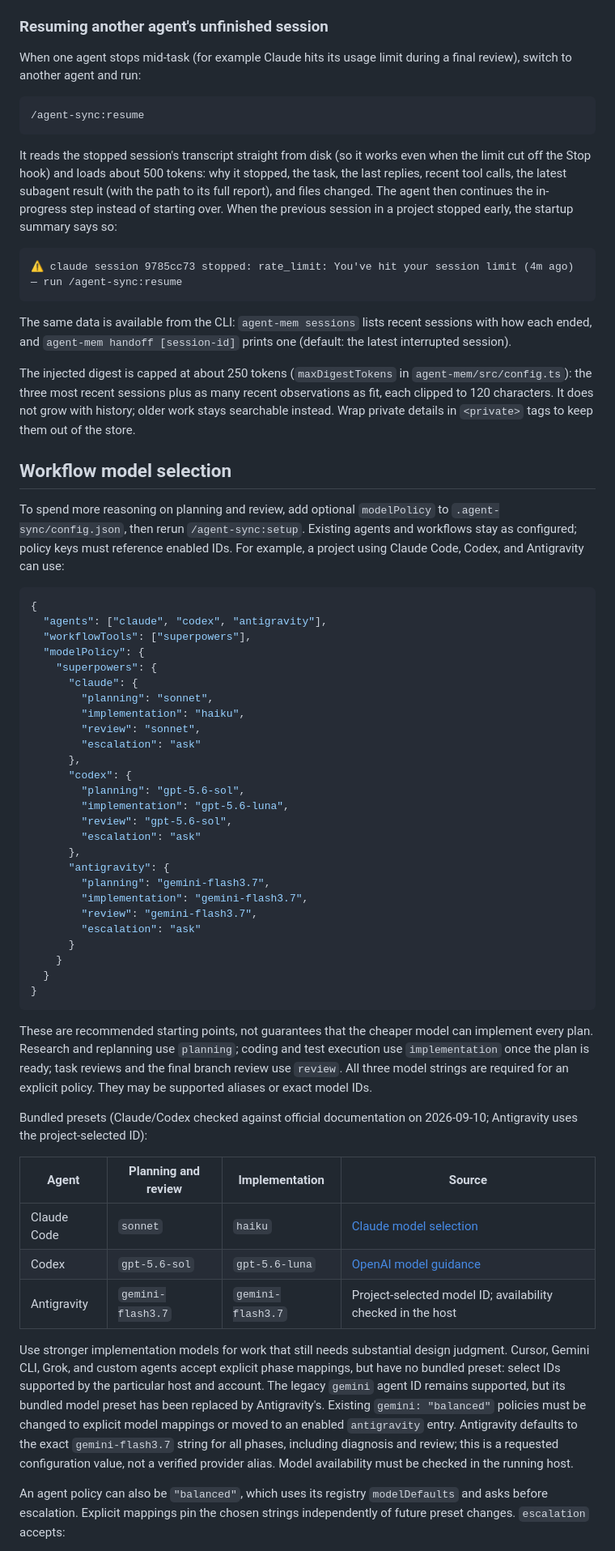
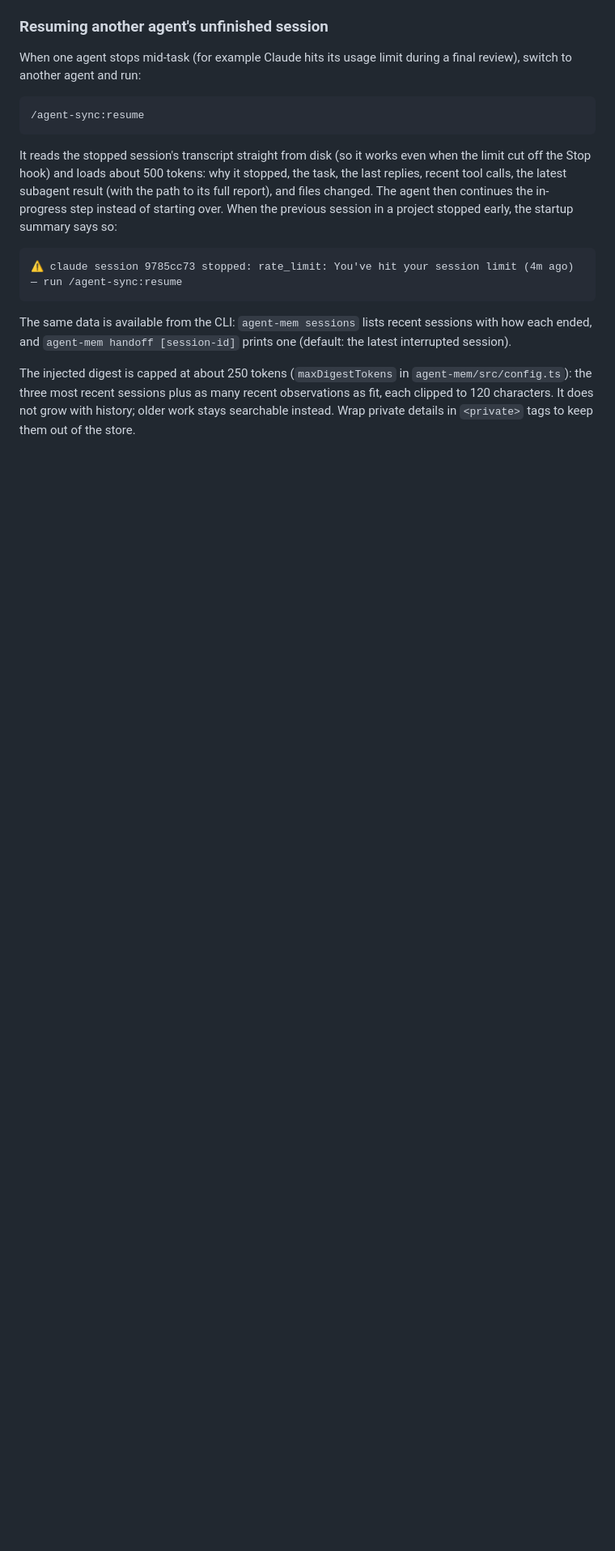
Before and after one commit to cys2best/agent-sync, a Markdown page: README.md, the part around one of its changes. Shown at 81% size. Rendered like a GitHub page; blank space fills up the shorter version.

````diff
--- a/README.md
+++ b/README.md
@@ -192,69 +188,3 @@ observations as fit, each clipped to 120 characters. It does not grow with
 history; older work stays searchable instead. Wrap private details in
 `<private>` tags to keep them out of the store.
 
-## Workflow model selection
-
-To spend more reasoning on planning and review, add optional `modelPolicy`
-to `.agent-sync/config.json`, then rerun `/agent-sync:setup`. Existing agents
-and workflows stay as configured; policy keys must reference enabled IDs.
-For example, a project using Claude Code, Codex, and Antigravity can use:
-
-```json
-{
-  "agents": ["claude", "codex", "antigravity"],
-  "workflowTools": ["superpowers"],
-  "modelPolicy": {
-    "superpowers": {
-      "claude": {
-        "planning": "sonnet",
-        "implementation": "haiku",
-        "review": "sonnet",
-        "escalation": "ask"
-      },
-      "codex": {
-        "planning": "gpt-5.6-sol",
-        "implementation": "gpt-5.6-luna",
-        "review": "gpt-5.6-sol",
-        "escalation": "ask"
-      },
-      "antigravity": {
-        "planning": "gemini-flash3.7",
-        "implementation": "gemini-flash3.7",
-        "review": "gemini-flash3.7",
-        "escalation": "ask"
-      }
-    }
-  }
-}
-```
-
-These are recommended starting points, not guarantees that the cheaper model
-can implement every plan. Research and replanning use `planning`; coding and
-test execution use `implementation` once the plan is ready; task reviews and
-the final branch review use `review`. All three model strings are required
-for an explicit policy. They may be supported aliases or exact model IDs.
-
-Bundled presets (Claude/Codex checked against official documentation on
-2026-09-10; Antigravity uses the project-selected ID):
-
-| Agent | Planning and review | Implementation | Source |
-| --- | --- | --- | --- |
-| Claude Code | `sonnet` | `haiku` | [Claude model selection](https://code.claude.com/docs/en/sub-agents#choose-a-model) |
-| Codex | `gpt-5.6-sol` | `gpt-5.6-luna` | [OpenAI model guidance](https://learn.chatgpt.com/docs/models) |
-| Antigravity | `gemini-flash3.7` | `gemini-flash3.7` | Project-selected model ID; availability checked in the host |
-
-Use stronger implementation models for work that still needs substantial
-design judgment. Cursor, Gemini CLI, Grok, and custom agents accept explicit
-phase mappings, but have no bundled preset: select IDs supported by the
-particular host and account. The legacy `gemini` agent ID remains supported,
-but its bundled model preset has been replaced by Antigravity's. Existing
-`gemini: "balanced"` policies must be changed to explicit model mappings or
-moved to an enabled `antigravity` entry. Antigravity defaults to the exact
-`gemini-flash3.7` string for all phases, including diagnosis and review; this
-is a requested configuration value, not a verified provider alias. Model
-availability must be checked in the running host.
-
-An agent policy can also be `"balanced"`, which uses its registry
-`modelDefaults` and asks before escalation. Explicit mappings pin the chosen
-strings independently of future preset changes. `escalation` accepts:
-
````
Also changed, not shown: other parts of README.md (+41 -77 lines).
